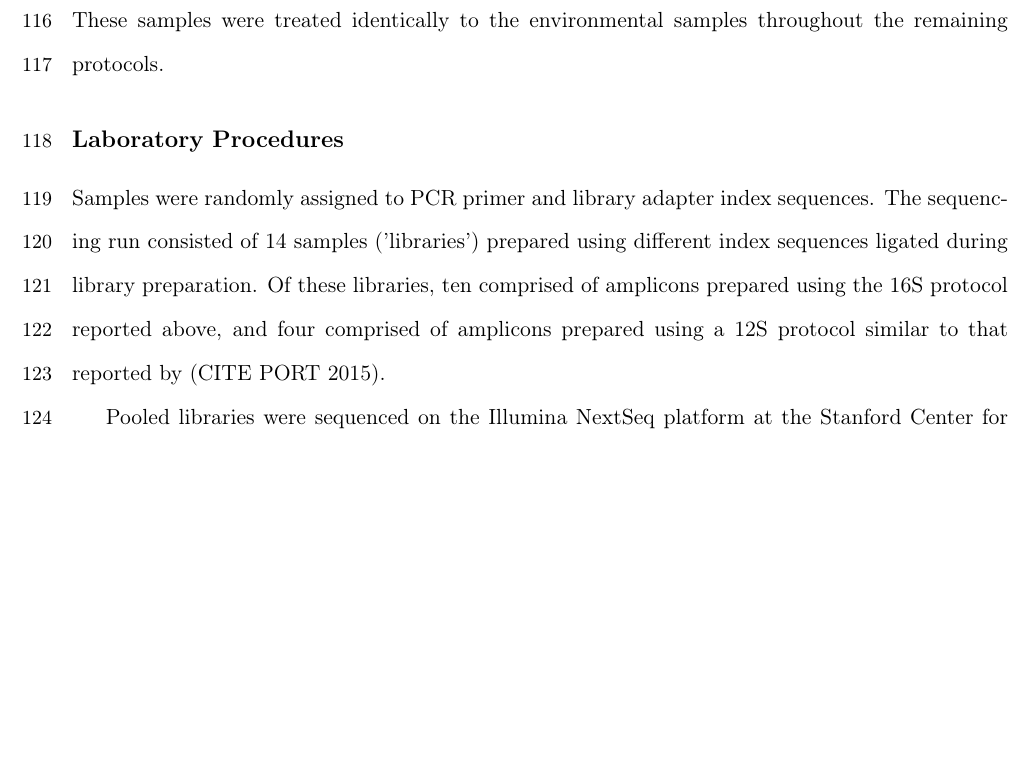
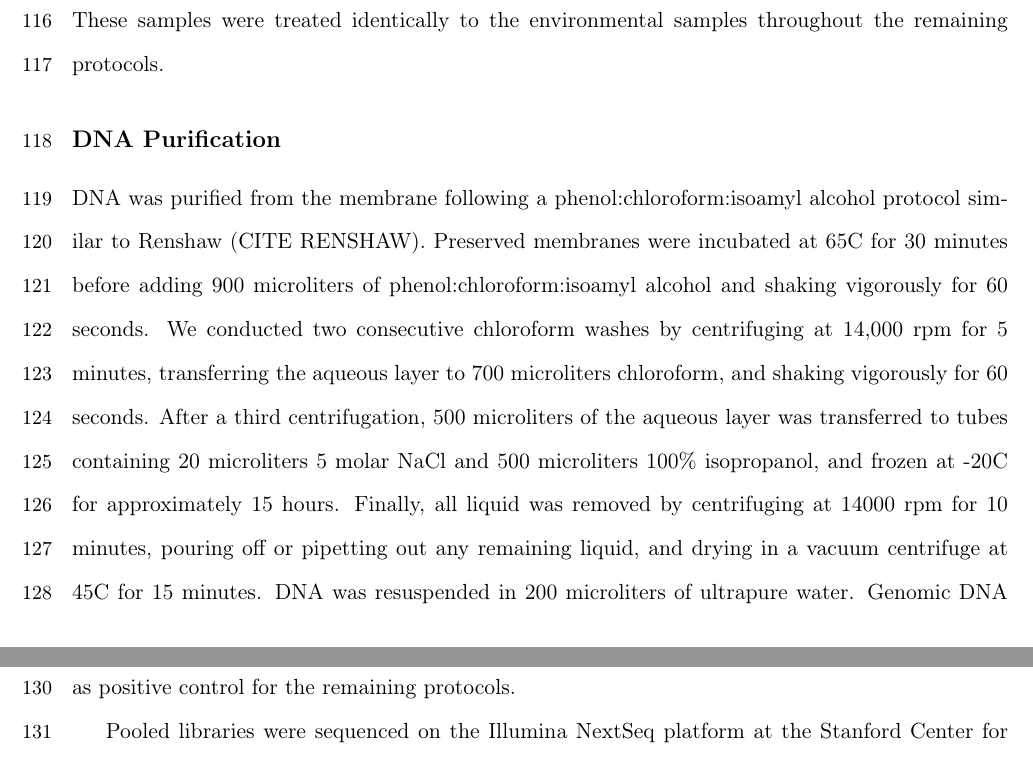
Before and after one commit to jimmyodonnell/Carkeek_eDNA_grid, a LaTeX document (Manuscript/v0.0/carkeek_grid.tex): part of page 5 of 18 before the commit and two parts of pages 5 and 6 of 18 after it, the two joined at a grey line, cut so that both start at the same text, the shorter picture padded with empty space. Compiled offline with pdfLaTeX.

Commit message:
add DNA purification

```diff
--- a/Manuscript/v0.0/carkeek_grid.tex
+++ b/Manuscript/v0.0/carkeek_grid.tex
@@ -166,11 +166,15 @@ Filter membranes were moved into 0.9 milliliters of Longmire buffer (CITE LONGMI
 To test for the extent of wc?(spurious results | contamination) attributable to laboratory procedures, we filtered three replicate 1 liter samples of deionized water.
 These samples were treated identically to the environmental samples throughout the remaining protocols.
 
-\subsection*{Laboratory Procedures}
+\subsection*{DNA Purification}
 
-Samples were randomly assigned to PCR primer and library adapter index sequences.
-The sequencing run consisted of 14 samples ('libraries') prepared using different index sequences ligated during library preparation.
-Of these libraries, ten comprised of amplicons prepared using the 16S protocol reported above, and four comprised of amplicons prepared using a 12S protocol similar to that reported by (CITE PORT 2015).
+DNA was purified from the membrane following a phenol:chloroform:isoamyl alcohol protocol similar to Renshaw (CITE RENSHAW).
+Preserved membranes were incubated at 65C for 30 minutes before adding 900 microliters of phenol:chloroform:isoamyl alcohol and shaking vigorously for 60 seconds.
+We conducted two consecutive chloroform washes by centrifuging at 14,000 rpm for 5 minutes, transferring the aqueous layer to 700 microliters chloroform, and shaking vigorously for 60 seconds.
+After a third centrifugation, 500 microliters of the aqueous layer was transferred to tubes containing 20 microliters 5 molar NaCl and 500 microliters 100\% isopropanol, and frozen at -20C for approximately 15 hours.
+Finally, all liquid was removed by centrifuging at 14000 rpm for 10 minutes, pouring off or pipetting out any remaining liquid, and drying in a vacuum centrifuge at 45C for 15 minutes.
+DNA was resuspended in 200 microliters of ultrapure water.
+Genomic DNA extracted from tissue of a species absent from the sampled environment (Struthio camelus) served as positive control for the remaining protocols.
 
 Pooled libraries were sequenced on the Illumina NextSeq platform at the Stanford Center for Functional Genomics (machine ID: NS50061; run ID: 115; flowcell ID: H3LFLAFXX). Raw sequence data in fastq format is publicly available (see Data Availability).
 
```
